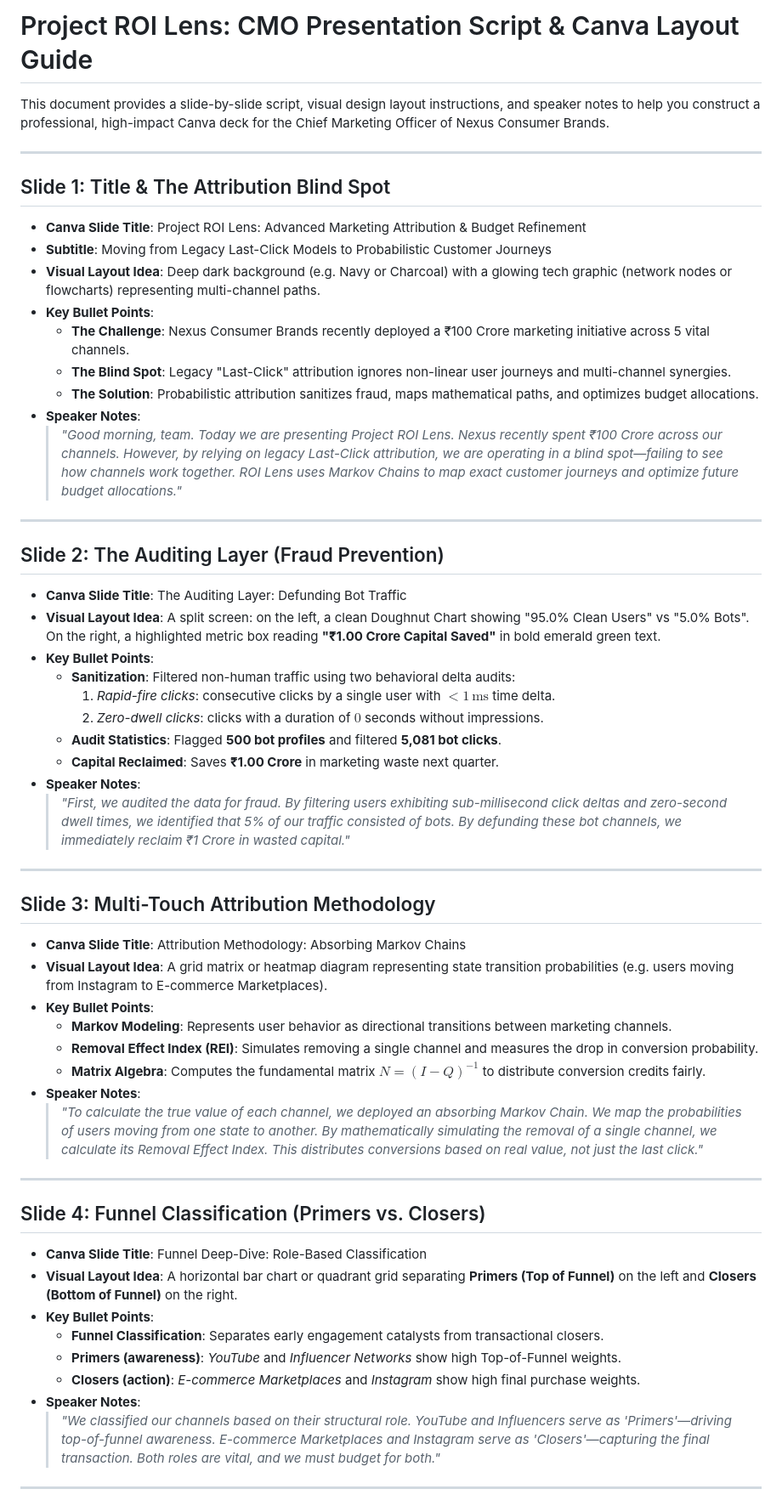
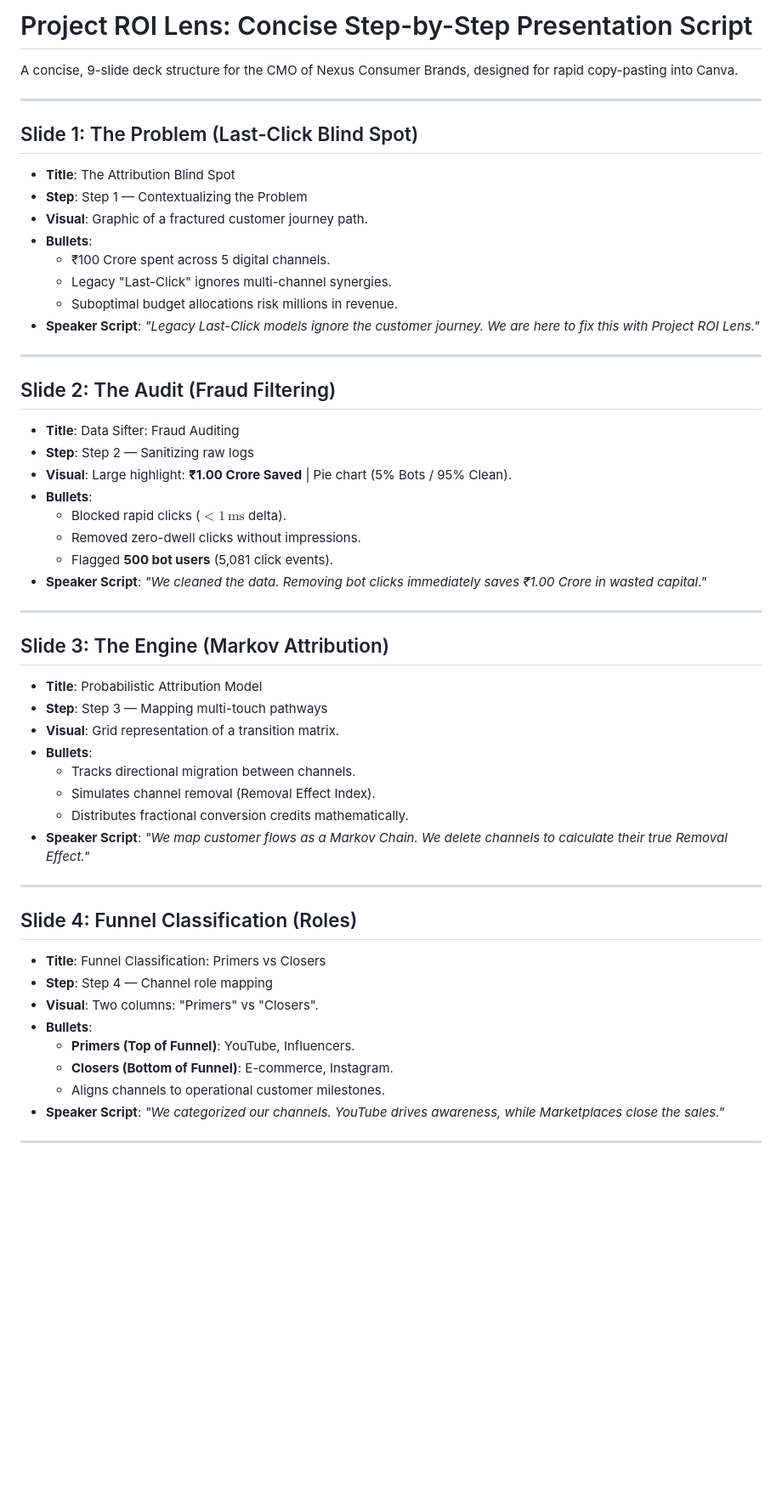
Before and after one commit to ved-1164/ROI-Lens, a Markdown page: presentation_notes.md, the part around one of its changes. Shown at 85% size. Rendered like a GitHub page; blank space fills up the shorter version.

```diff
--- a/presentation_notes.md
+++ b/presentation_notes.md
@@ -1,57 +1,54 @@
-# Project ROI Lens: CMO Presentation Script & Canva Layout Guide
+# Project ROI Lens: Concise Step-by-Step Presentation Script
 
-This document provides a slide-by-slide script, visual design layout instructions, and speaker notes to help you construct a professional, high-impact Canva deck for the Chief Marketing Officer of Nexus Consumer Brands.
+A concise, 9-slide deck structure for the CMO of Nexus Consumer Brands, designed for rapid copy-pasting into Canva.
 
 ---
 
-## Slide 1: Title & The Attribution Blind Spot
-* **Canva Slide Title**: Project ROI Lens: Advanced Marketing Attribution & Budget Refinement
-* **Subtitle**: Moving from Legacy Last-Click Models to Probabilistic Customer Journeys
-* **Visual Layout Idea**: Deep dark background (e.g. Navy or Charcoal) with a glowing tech graphic (network nodes or flowcharts) representing multi-channel paths.
-* **Key Bullet Points**:
-  * **The Challenge**: Nexus Consumer Brands recently deployed a ₹100 Crore marketing initiative across 5 vital channels.
-  * **The Blind Spot**: Legacy "Last-Click" attribution ignores non-linear user journeys and multi-channel synergies.
-  * **The Solution**: Probabilistic attribution sanitizes fraud, maps mathematical paths, and optimizes budget allocations.
-* **Speaker Notes**:
-  > *"Good morning, team. Today we are presenting Project ROI Lens. Nexus recently spent ₹100 Crore across our channels. However, by relying on legacy Last-Click attribution, we are operating in a blind spot—failing to see how channels work together. ROI Lens uses Markov Chains to map exact customer journeys and optimize future budget allocations."*
+## Slide 1: The Problem (Last-Click Blind Spot)
+* **Title**: The Attribution Blind Spot
+* **Step**: Step 1 — Contextualizing the Problem
+* **Visual**: Graphic of a fractured customer journey path.
+* **Bullets**:
+  * ₹100 Crore spent across 5 digital channels.
+  * Legacy "Last-Click" ignores multi-channel synergies.
+  * Suboptimal budget allocations risk millions in revenue.
+* **Speaker Script**: *"Legacy Last-Click models ignore the customer journey. We are here to fix this with Project ROI Lens."*
 
 ---
 
-## Slide 2: The Auditing Layer (Fraud Prevention)
-* **Canva Slide Title**: The Auditing Layer: Defunding Bot Traffic
-* **Visual Layout Idea**: A split screen: on the left, a clean Doughnut Chart showing "95.0% Clean Users" vs "5.0% Bots". On the right, a highlighted metric box reading **"₹1.00 Crore Capital Saved"** in bold emerald green text.
-* **Key Bullet Points**:
-  * **Sanitization**: Filtered non-human traffic using two behavioral delta audits:
-    1. *Rapid-fire clicks*: consecutive clicks by a single user with $< 1\,\text{ms}$ time delta.
-    2. *Zero-dwell clicks*: clicks with a duration of $0$ seconds without impressions.
-  * **Audit Statistics**: Flagged **500 bot profiles** and filtered **5,081 bot clicks**.
-  * **Capital Reclaimed**: Saves **₹1.00 Crore** in marketing waste next quarter.
-* **Speaker Notes**:
-  > *"First, we audited the data for fraud. By filtering users exhibiting sub-millisecond click deltas and zero-second dwell times, we identified that 5% of our traffic consisted of bots. By defunding these bot channels, we immediately reclaim ₹1 Crore in wasted capital."*
+## Slide 2: The Audit (Fraud Filtering)
+* **Title**: Data Sifter: Fraud Auditing
+* **Step**: Step 2 — Sanitizing raw logs
+* **Visual**: Large highlight: **₹1.00 Crore Saved** | Pie chart (5% Bots / 95% Clean).
+* **Bullets**:
+  * Blocked rapid clicks ($< 1\,\text{ms}$ delta).
+  * Removed zero-dwell clicks without impressions.
+  * Flagged **500 bot users** (5,081 click events).
+* **Speaker Script**: *"We cleaned the data. Removing bot clicks immediately saves ₹1.00 Crore in wasted capital."*
 
 ---
 
-## Slide 3: Multi-Touch Attribution Methodology
-* **Canva Slide Title**: Attribution Methodology: Absorbing Markov Chains
-* **Visual Layout Idea**: A grid matrix or heatmap diagram representing state transition probabilities (e.g. users moving from Instagram to E-commerce Marketplaces).
-* **Key Bullet Points**:
-  * **Markov Modeling**: Represents user behavior as directional transitions between marketing channels.
-  * **Removal Effect Index (REI)**: Simulates removing a single channel and measures the drop in conversion probability.
-  * **Matrix Algebra**: Computes the fundamental matrix $N = (I - Q)^{-1}$ to distribute conversion credits fairly.
-* **Speaker Notes**:
-  > *"To calculate the true value of each channel, we deployed an absorbing Markov Chain. We map the probabilities of users moving from one state to another. By mathematically simulating the removal of a single channel, we calculate its Removal Effect Index. This distributes conversions based on real value, not just the last click."*
+## Slide 3: The Engine (Markov Attribution)
+* **Title**: Probabilistic Attribution Model
+* **Step**: Step 3 — Mapping multi-touch pathways
+* **Visual**: Grid representation of a transition matrix.
+* **Bullets**:
+  * Tracks directional migration between channels.
+  * Simulates channel removal (Removal Effect Index).
+  * Distributes fractional conversion credits mathematically.
+* **Speaker Script**: *"We map customer flows as a Markov Chain. We delete channels to calculate their true Removal Effect."*
 
 ---
 
-## Slide 4: Funnel Classification (Primers vs. Closers)
-* **Canva Slide Title**: Funnel Deep-Dive: Role-Based Classification
-* **Visual Layout Idea**: A horizontal bar chart or quadrant grid separating **Primers (Top of Funnel)** on the left and **Closers (Bottom of Funnel)** on the right.
-* **Key Bullet Points**:
-  * **Funnel Classification**: Separates early engagement catalysts from transactional closers.
-  * **Primers (awareness)**: *YouTube* and *Influencer Networks* show high Top-of-Funnel weights.
-  * **Closers (action)**: *E-commerce Marketplaces* and *Instagram* show high final purchase weights.
-* **Speaker Notes**:
-  > *"We classified our channels based on their structural role. YouTube and Influencers serve as 'Primers'—driving top-of-funnel awareness. E-commerce Marketplaces and Instagram serve as 'Closers'—capturing the final transaction. Both roles are vital, and we must budget for both."*
+## Slide 4: Funnel Classification (Roles)
+* **Title**: Funnel Classification: Primers vs Closers
+* **Step**: Step 4 — Channel role mapping
+* **Visual**: Two columns: "Primers" vs "Closers".
+* **Bullets**:
+  * **Primers (Top of Funnel)**: YouTube, Influencers.
+  * **Closers (Bottom of Funnel)**: E-commerce, Instagram.
+  * Aligns channels to operational customer milestones.
+* **Speaker Script**: *"We categorized our channels. YouTube drives awareness, while Marketplaces close the sales."*
 
 ---
 
```
Also changed, not shown: other parts of presentation_notes.md (+45 -46 lines).
